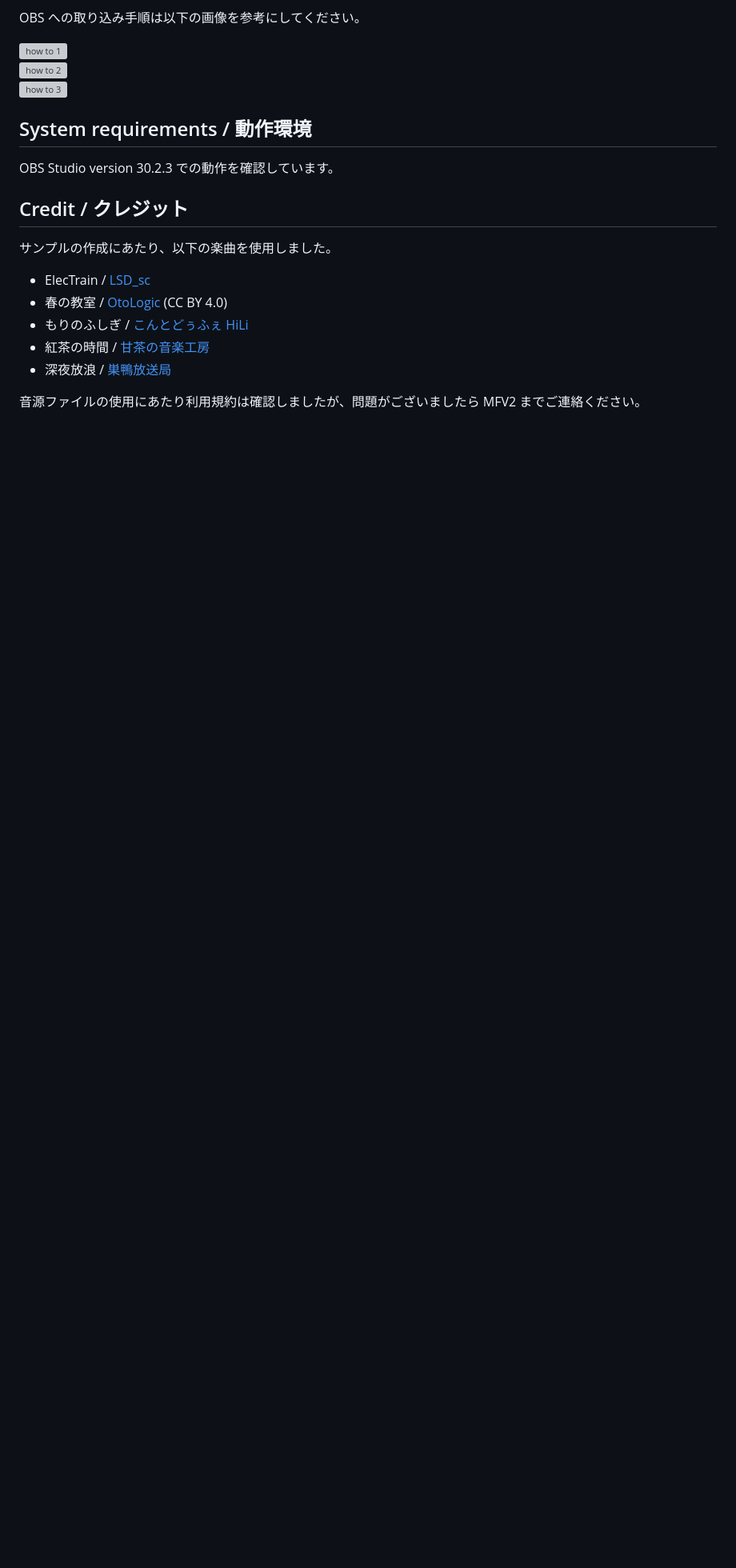
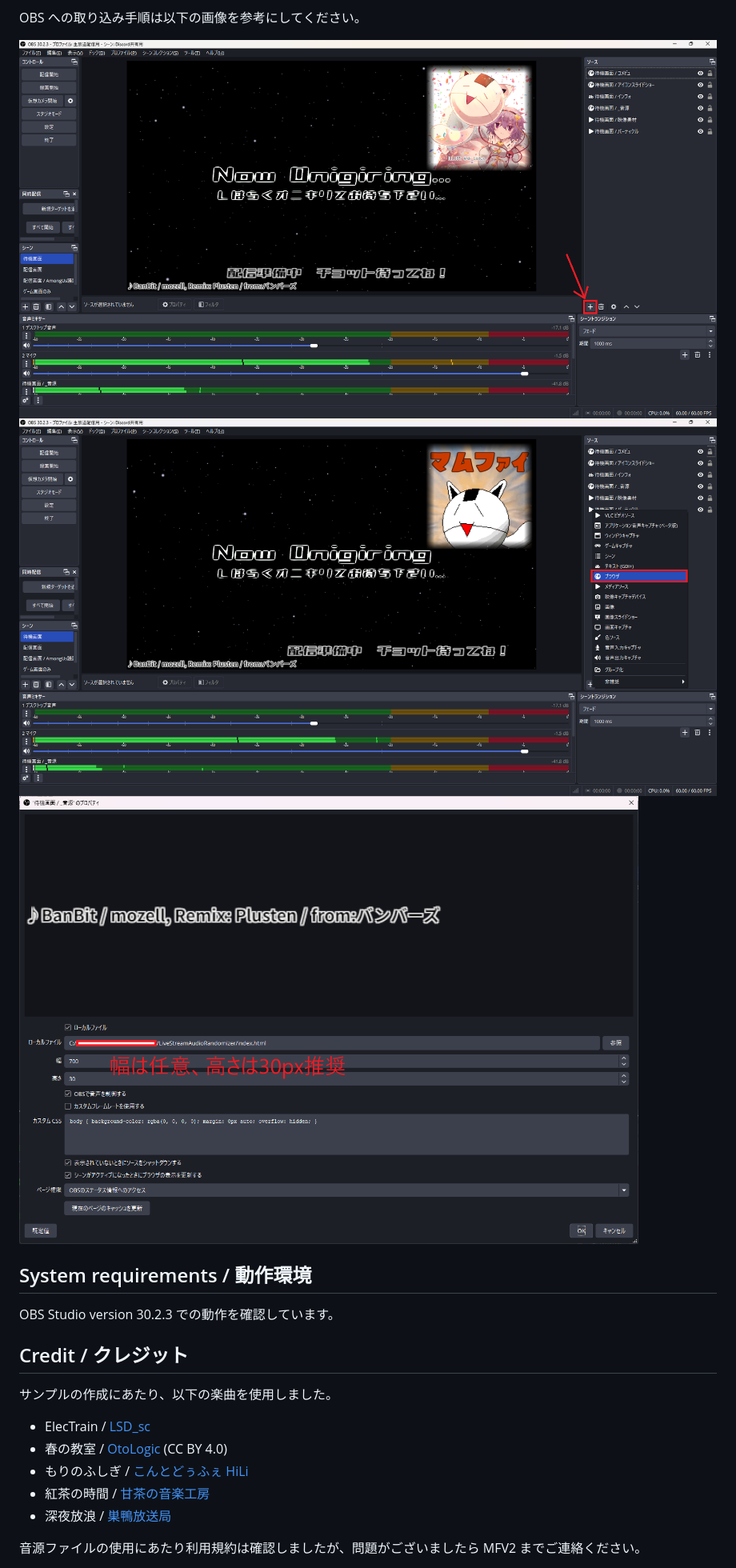
Before and after one commit to MFV2/LiveStreamAudioRandomizer, a Markdown page: README.md, the part around the change printed below. Shown: that part at 80% size. Drawn GitHub-style; blank space fills up the shorter version; grey boxes are pictures that could not be loaded.

```diff
--- a/README.md
+++ b/README.md
@@ -21,8 +31,8 @@
 OBS への取り込み手順は以下の画像を参考にしてください。
 
-![how to 1](img/OBS1.png)
-![how to 2](img/OBS2.png)
-![how to 3](img/OBS3.png)
+![how to 1](img/obs1.png)
+![how to 2](img/obs2.png)
+![how to 3](img/obs3.png)
 
 ## System requirements / 動作環境
 
```
Also changed, not shown: other parts of README.md (+10 -0 lines).
